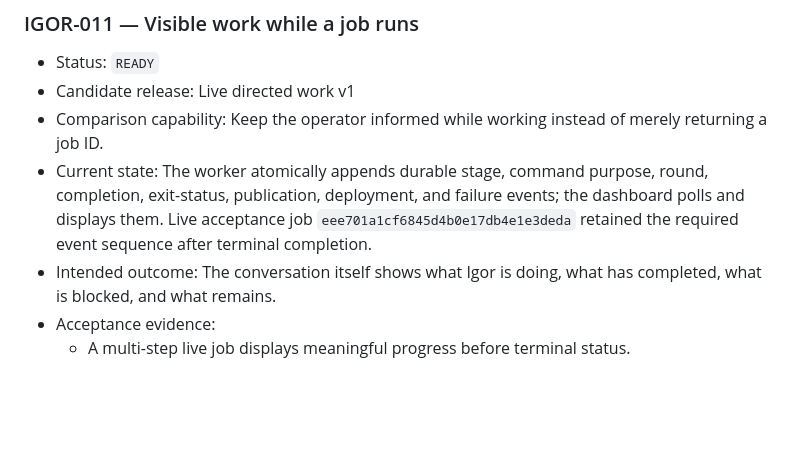
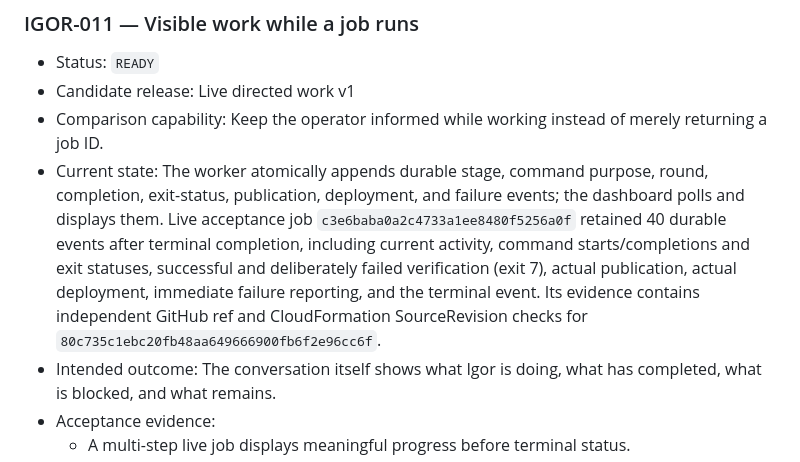
Before and after one commit to ourlovelysystem/lovely-system-igor, a Markdown page: ENHANCEMENTS.md, the part around the change. Drawn GitHub-style; blank space fills up the shorter version.

Commit message:
Record verified IGOR-011 live acceptance evidence

```diff
--- a/ENHANCEMENTS.md
+++ b/ENHANCEMENTS.md
@@ -200,8 +200,12 @@ Statuses: `PROPOSED`, `READY`, `SCHEDULED`, `IN PROGRESS`, `RELEASED`,
 - Current state: The worker atomically appends durable stage, command purpose,
   round, completion, exit-status, publication, deployment, and failure events;
   the dashboard polls and displays them. Live acceptance job
-  `eee701a1cf6845d4b0e17db4e1e3deda` retained the required event sequence after
-  terminal completion.
+  `c3e6baba0a2c4733a1ee8480f5256a0f` retained 40 durable events after terminal
+  completion, including current activity, command starts/completions and exit
+  statuses, successful and deliberately failed verification (exit 7), actual
+  publication, actual deployment, immediate failure reporting, and the terminal
+  event. Its evidence contains independent GitHub ref and CloudFormation
+  SourceRevision checks for `80c735c1ebc20fb48aa649666900fb6f2e96cc6f`.
 - Intended outcome: The conversation itself shows what Igor is doing, what has
   completed, what is blocked, and what remains.
 - Acceptance evidence:
```
